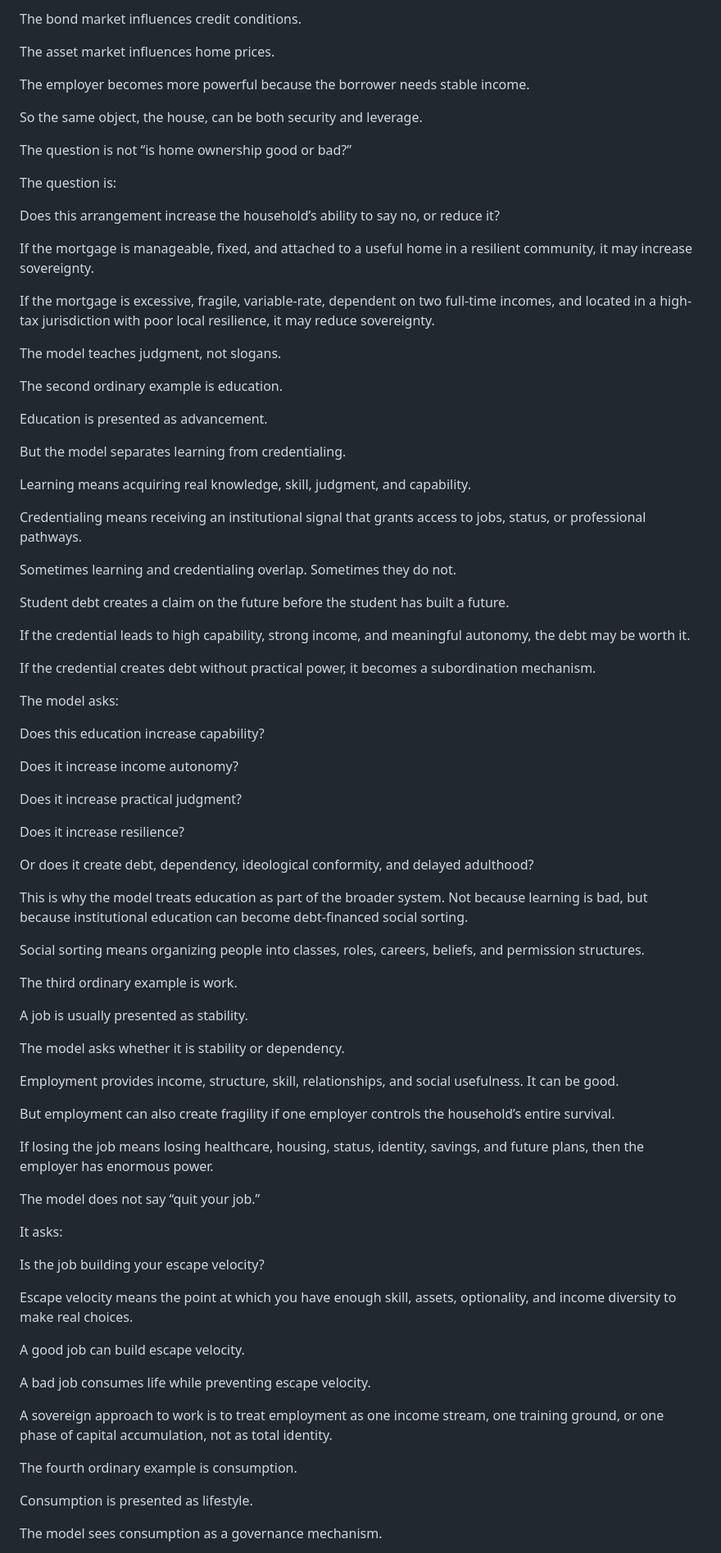
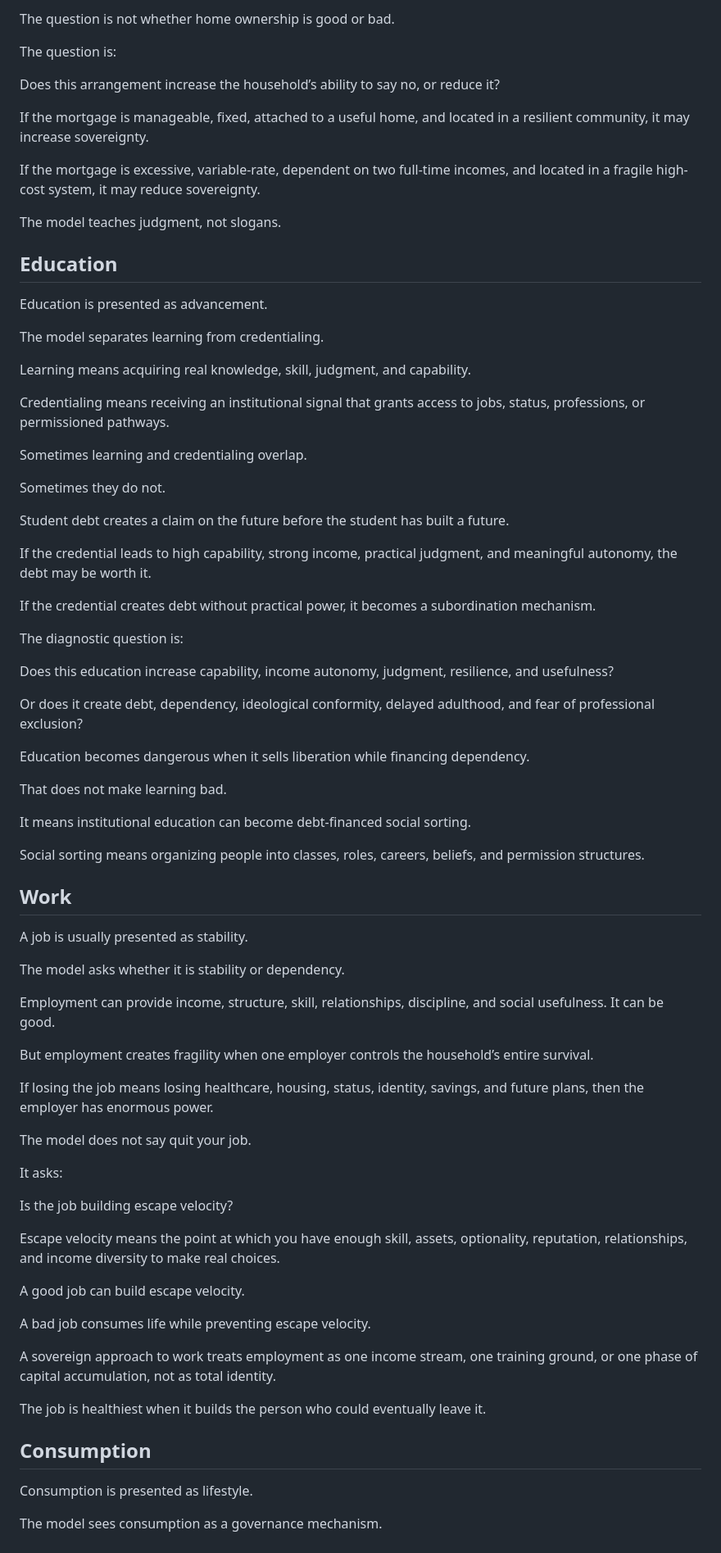
Before and after one commit to TitanicParker/Who-can-say-no, a Markdown page: documents/04-ordinary-life.md, the part around one of its changes. Shown at 82% size. Drawn GitHub-style.

Commit message:
Revise ordinary life chapter

```diff
--- a/documents/04-ordinary-life.md
+++ b/documents/04-ordinary-life.md
@@ -74,85 +74,79 @@ The central bank influences mortgage rates.
 
-The bond market influences credit conditions.
-
-The asset market influences home prices.
-
-The employer becomes more powerful because the borrower needs stable income.
-
-So the same object, the house, can be both security and leverage.
-
-The question is not “is home ownership good or bad?”
+The question is not whether home ownership is good or bad.
 
 The question is:
 
 Does this arrangement increase the household’s ability to say no, or reduce it?
 
-If the mortgage is manageable, fixed, and attached to a useful home in a resilient community, it may increase sovereignty.
+If the mortgage is manageable, fixed, attached to a useful home, and located in a resilient community, it may increase sovereignty.
 
-If the mortgage is excessive, fragile, variable-rate, dependent on two full-time incomes, and located in a high-tax jurisdiction with poor local resilience, it may reduce sovereignty.
+If the mortgage is excessive, variable-rate, dependent on two full-time incomes, and located in a fragile high-cost system, it may reduce sovereignty.
 
 The model teaches judgment, not slogans.
 
-The second ordinary example is education.
+## Education
 
 Education is presented as advancement.
 
-But the model separates learning from credentialing.
+The model separates learning from credentialing.
 
 Learning means acquiring real knowledge, skill, judgment, and capability.
 
-Credentialing means receiving an institutional signal that grants access to jobs, status, or professional pathways.
+Credentialing means receiving an institutional signal that grants access to jobs, status, professions, or permissioned pathways.
 
-Sometimes learning and credentialing overlap. Sometimes they do not.
+Sometimes learning and credentialing overlap.
+
+Sometimes they do not.
 
 Student debt creates a claim on the future before the student has built a future.
 
-If the credential leads to high capability, strong income, and meaningful autonomy, the debt may be worth it.
+If the credential leads to high capability, strong income, practical judgment, and meaningful autonomy, the debt may be worth it.
 
 If the credential creates debt without practical power, it becomes a subordination mechanism.
 
-The model asks:
+The diagnostic question is:
 
-Does this education increase capability?
+Does this education increase capability, income autonomy, judgment, resilience, and usefulness?
 
-Does it increase income autonomy?
+Or does it create debt, dependency, ideological conformity, delayed adulthood, and fear of professional exclusion?
 
-Does it increase practical judgment?
+Education becomes dangerous when it sells liberation while financing dependency.
 
-Does it increase resilience?
+That does not make learning bad.
 
-Or does it create debt, dependency, ideological conformity, and delayed adulthood?
-
-This is why the model treats education as part of the broader system. Not because learning is bad, but because institutional education can become debt-financed social sorting.
+It means institutional education can become debt-financed social sorting.
 
 Social sorting means organizing people into classes, roles, careers, beliefs, and permission structures.
 
-The third ordinary example is work.
+## Work
 
 A job is usually presented as stability.
 
 The model asks whether it is stability or dependency.
 
-Employment provides income, structure, skill, relationships, and social usefulness. It can be good.
+Employment can provide income, structure, skill, relationships, discipline, and social usefulness. It can be good.
 
-But employment can also create fragility if one employer controls the household’s entire survival.
+But employment creates fragility when one employer controls the household’s entire survival.
 
 If losing the job means losing healthcare, housing, status, identity, savings, and future plans, then the employer has enormous power.
 
-The model does not say “quit your job.”
+The model does not say quit your job.
 
 It asks:
 
-Is the job building your escape velocity?
+Is the job building escape velocity?
 
-Escape velocity means the point at which you have enough skill, assets, optionality, and income diversity to make real choices.
+Escape velocity means the point at which you have enough skill, assets, optionality, reputation, relationships, and income diversity to make real choices.
 
 A good job can build escape velocity.
 
 A bad job consumes life while preventing escape velocity.
 
-A sovereign approach to work is to treat employment as one income stream, one training ground, or one phase of capital accumulation, not as total identity.
+A sovereign approach to work treats employment as one income stream, one training ground, or one phase of capital accumulation, not as total identity.
 
-The fourth ordinary example is consumption.
+The job is healthiest when it builds the person who could eventually leave it.
+
+## Consumption
 
 Consumption is presented as lifestyle.
 
```
Also changed, not shown: other parts of documents/04-ordinary-life.md (+79 -173 lines).
